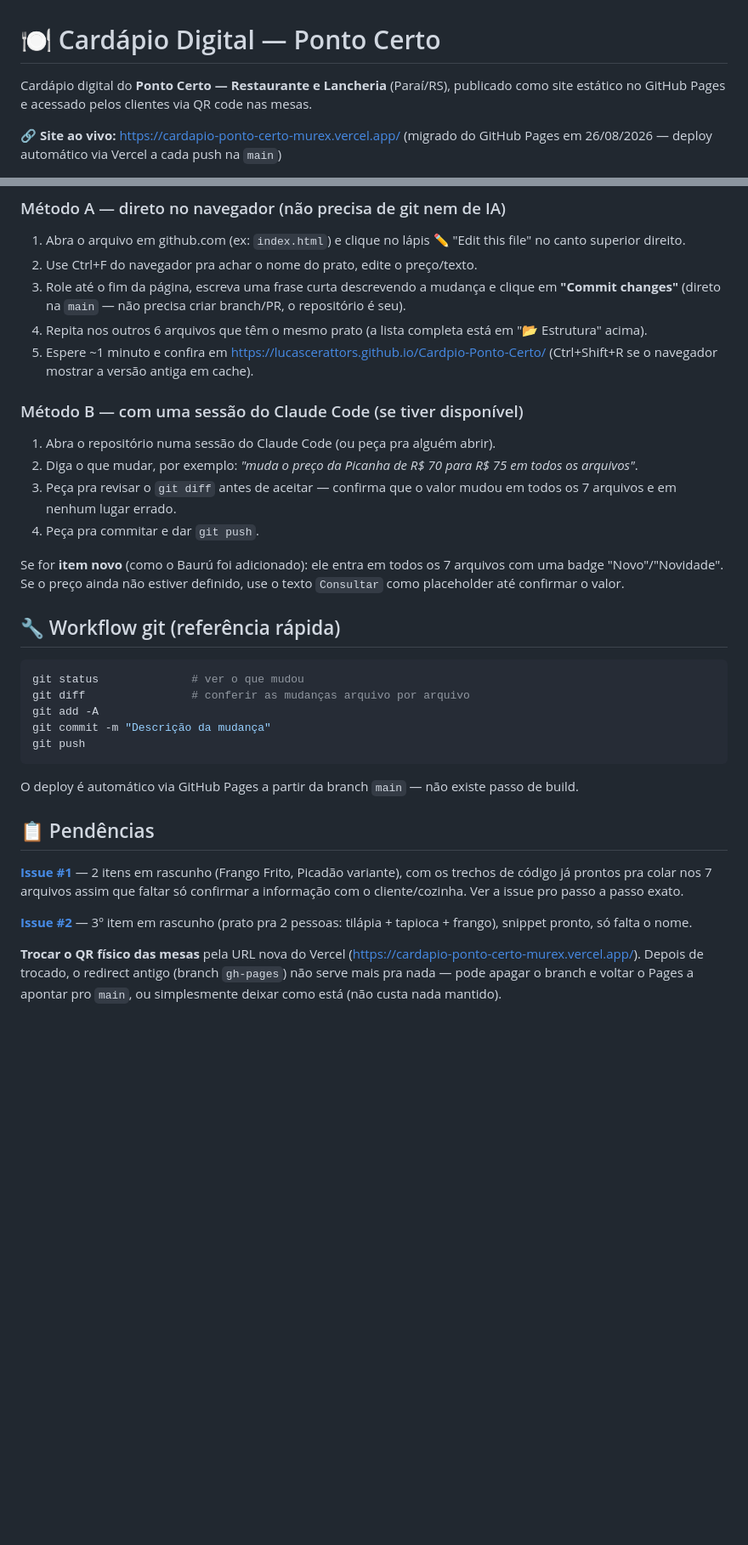
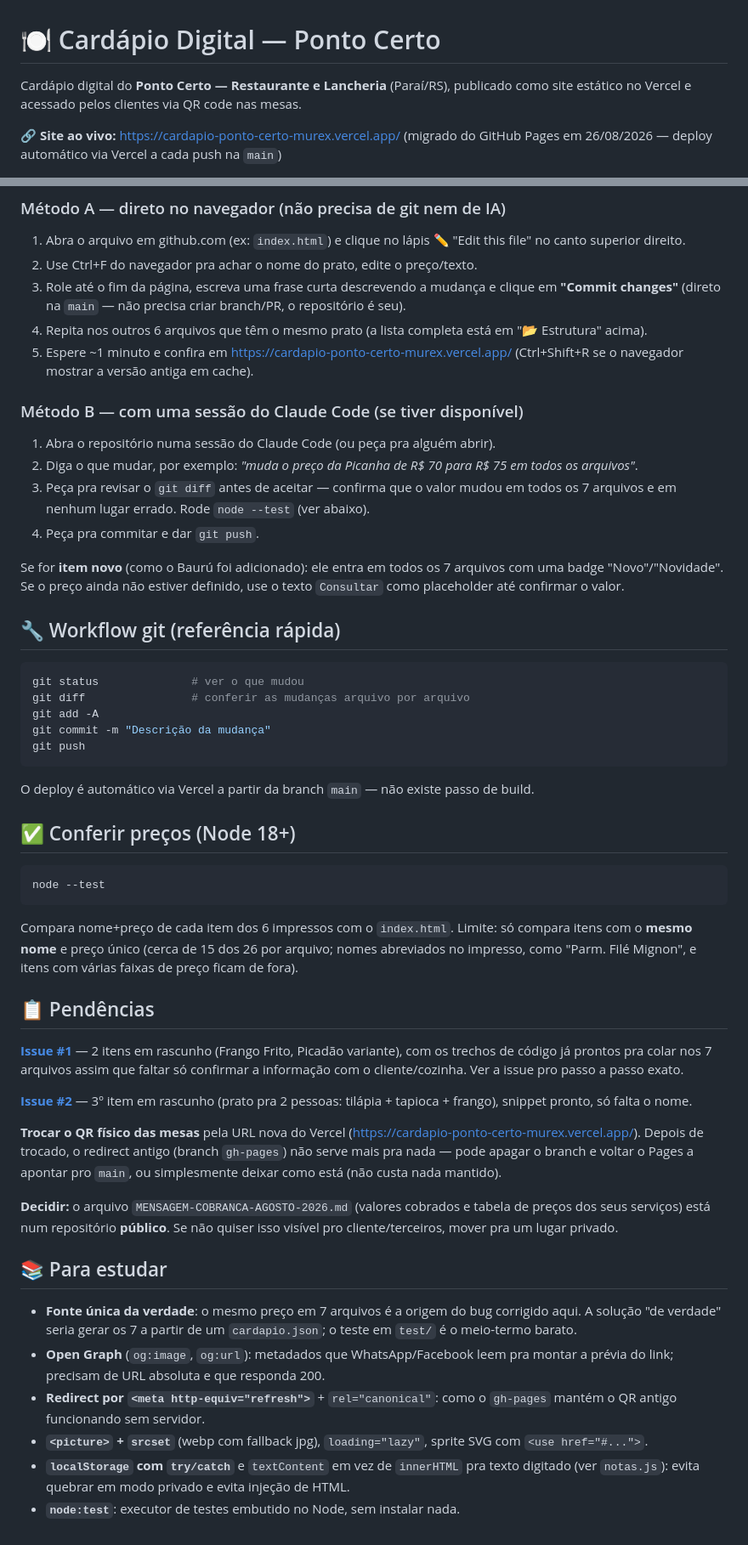
Before and after one commit to LucasCerattoRS/Cardpio-Ponto-Certo, a Markdown page: README.md, 2 parts joined by grey strips. Shown at 85% size. Rendered like a GitHub page; blank space fills up the shorter version.

Commit message:
README: estado real, deploy no Vercel, como conferir preços e seção Para estudar

````diff
--- a/README.md
+++ b/README.md
@@ -1,6 +1,6 @@
 # 🍽️ Cardápio Digital — Ponto Certo
 
-Cardápio digital do **Ponto Certo — Restaurante e Lancheria** (Paraí/RS), publicado como site estático no GitHub Pages e acessado pelos clientes via QR code nas mesas.
+Cardápio digital do **Ponto Certo — Restaurante e Lancheria** (Paraí/RS), publicado como site estático no Vercel e acessado pelos clientes via QR code nas mesas.
 
 **🔗 Site ao vivo:** https://cardapio-ponto-certo-murex.vercel.app/ (migrado do GitHub Pages em 26/08/2026 — deploy automático via Vercel a cada push na `main`)
 
@@ -45,13 +55,13 @@ Cada prato aparece em **7 arquivos diferentes** (o digital + 6 versões de impre
 2. Use Ctrl+F do navegador pra achar o nome do prato, edite o preço/texto.
 3. Role até o fim da página, escreva uma frase curta descrevendo a mudança e clique em **"Commit changes"** (direto na `main` — não precisa criar branch/PR, o repositório é seu).
 4. Repita nos outros 6 arquivos que têm o mesmo prato (a lista completa está em "📂 Estrutura" acima).
-5. Espere ~1 minuto e confira em https://lucascerattors.github.io/Cardpio-Ponto-Certo/ (Ctrl+Shift+R se o navegador mostrar a versão antiga em cache).
+5. Espere ~1 minuto e confira em https://cardapio-ponto-certo-murex.vercel.app/ (Ctrl+Shift+R se o navegador mostrar a versão antiga em cache).
 
 ### Método B — com uma sessão do Claude Code (se tiver disponível)
 
 1. Abra o repositório numa sessão do Claude Code (ou peça pra alguém abrir).
 2. Diga o que mudar, por exemplo: *"muda o preço da Picanha de R$ 70 para R$ 75 em todos os arquivos"*.
-3. Peça pra revisar o `git diff` antes de aceitar — confirma que o valor mudou em todos os 7 arquivos e em nenhum lugar errado.
+3. Peça pra revisar o `git diff` antes de aceitar — confirma que o valor mudou em todos os 7 arquivos e em nenhum lugar errado. Rode `node --test` (ver abaixo).
 4. Peça pra commitar e dar `git push`.
 
 Se for **item novo** (como o Baurú foi adicionado): ele entra em todos os 7 arquivos com uma badge "Novo"/"Novidade". Se o preço ainda não estiver definido, use o texto `Consultar` como placeholder até confirmar o valor.
@@ -66,7 +76,15 @@ git commit -m "Descrição da mudança"
 git push
 ```
 
-O deploy é automático via GitHub Pages a partir da branch `main` — não existe passo de build.
+O deploy é automático via Vercel a partir da branch `main` — não existe passo de build.
+
+## ✅ Conferir preços (Node 18+)
+
+```bash
+node --test
+```
+
+Compara nome+preço de cada item dos 6 impressos com o `index.html`. Limite: só compara itens com o **mesmo nome** e preço único (cerca de 15 dos 26 por arquivo; nomes abreviados no impresso, como "Parm. Filé Mignon", e itens com várias faixas de preço ficam de fora).
 
 ## 📋 Pendências
 
@@ -75,3 +93,14 @@ O deploy é automático via GitHub Pages a partir da branch `main` — não exis
 **[Issue #2](https://github.com/LucasCerattoRS/Cardpio-Ponto-Certo/issues/2)** — 3º item em rascunho (prato pra 2 pessoas: tilápia + tapioca + frango), snippet pronto, só falta o nome.
 
 **Trocar o QR físico das mesas** pela URL nova do Vercel (https://cardapio-ponto-certo-murex.vercel.app/). Depois de trocado, o redirect antigo (branch `gh-pages`) não serve mais pra nada — pode apagar o branch e voltar o Pages a apontar pro `main`, ou simplesmente deixar como está (não custa nada mantido).
+
+**Decidir:** o arquivo `MENSAGEM-COBRANCA-AGOSTO-2026.md` (valores cobrados e tabela de preços dos seus serviços) está num repositório **público**. Se não quiser isso visível pro cliente/terceiros, mover pra um lugar privado.
+
+## 📚 Para estudar
+
+- **Fonte única da verdade**: o mesmo preço em 7 arquivos é a origem do bug corrigido aqui. A solução "de verdade" seria gerar os 7 a partir de um `cardapio.json`; o teste em `test/` é o meio-termo barato.
+- **Open Graph** (`og:image`, `og:url`): metadados que WhatsApp/Facebook leem pra montar a prévia do link; precisam de URL absoluta e que responda 200.
+- **Redirect por `<meta http-equiv="refresh">`** + `rel="canonical"`: como o `gh-pages` mantém o QR antigo funcionando sem servidor.
+- **`<picture>` + `srcset`** (webp com fallback jpg), `loading="lazy"`, sprite SVG com `<use href="#...">`.
+- **`localStorage` com `try/catch`** e `textContent` em vez de `innerHTML` pra texto digitado (ver `notas.js`): evita quebrar em modo privado e evita injeção de HTML.
+- **`node:test`**: executor de testes embutido no Node, sem instalar nada.
````
Also changed, not shown: other parts of README.md (+10 -0 lines).
